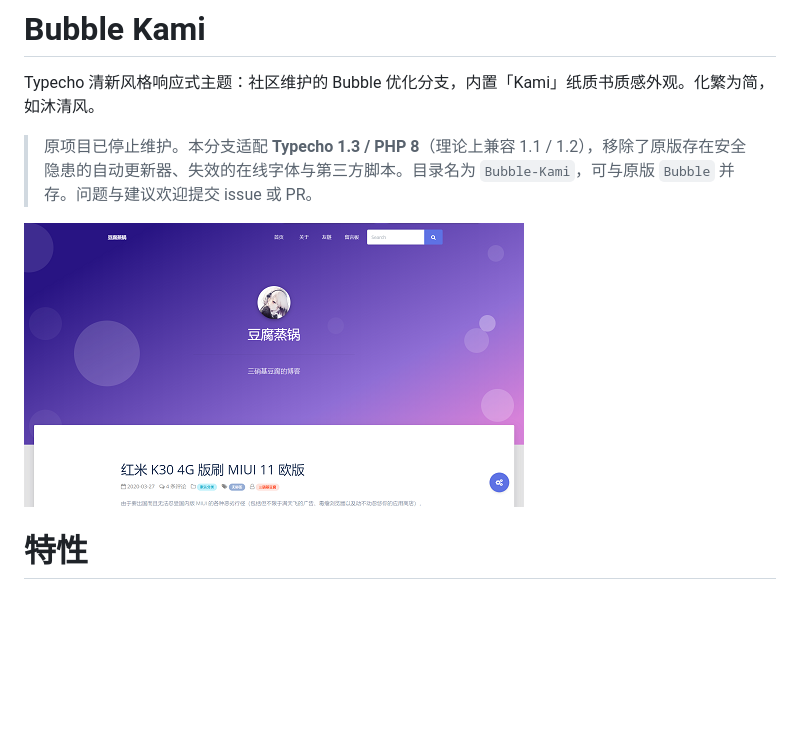
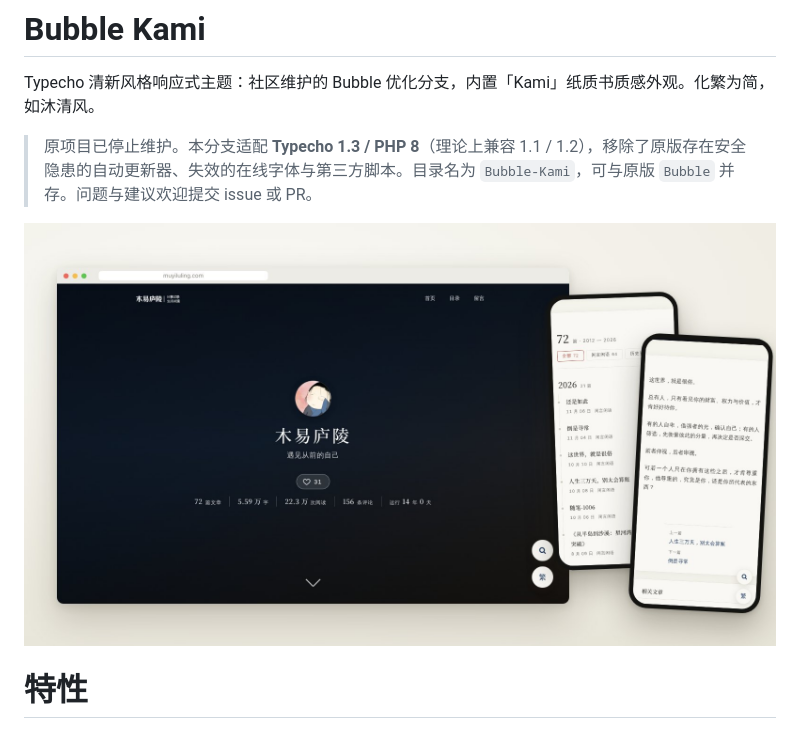
Before and after one commit to liyouzi80/Bubble-Kami, a Markdown page: README.md, the part around the change. GitHub-like rendering; pictures changed too: screenshot.jpg (added), screenshot.png (deleted); blank space fills up the shorter version.

Commit message:
更换主题截图：首页、目录页、文章页的当前效果
- 新 screenshot.jpg（1600×900，83KB）替换旧 screenshot.png；Typecho 后台主题列表同样识别 jpg
- 首页大图位置用中性深色渐变代替必应每日图，避免在仓库中包含第三方照片

Co-Authored-By: Claude Opus 5.5 <noreply@anthropic.com>
Claude-Session: https://claude.ai/code/session_012RDVE6VDC2zTZaxucQzrPb

```diff
--- a/README.md
+++ b/README.md
@@ -4,7 +4,7 @@ Typecho 清新风格响应式主题：社区维护的 Bubble 优化分支，内
 
 > 原项目已停止维护。本分支适配 **Typecho 1.3 / PHP 8**（理论上兼容 1.1 / 1.2），移除了原版存在安全隐患的自动更新器、失效的在线字体与第三方脚本。目录名为 `Bubble-Kami`，可与原版 `Bubble` 并存。问题与建议欢迎提交 issue 或 PR。
 
-![screenshot.png](./screenshot.png)
+![Bubble Kami 截图](./screenshot.jpg)
 
 # 特性
 
```
